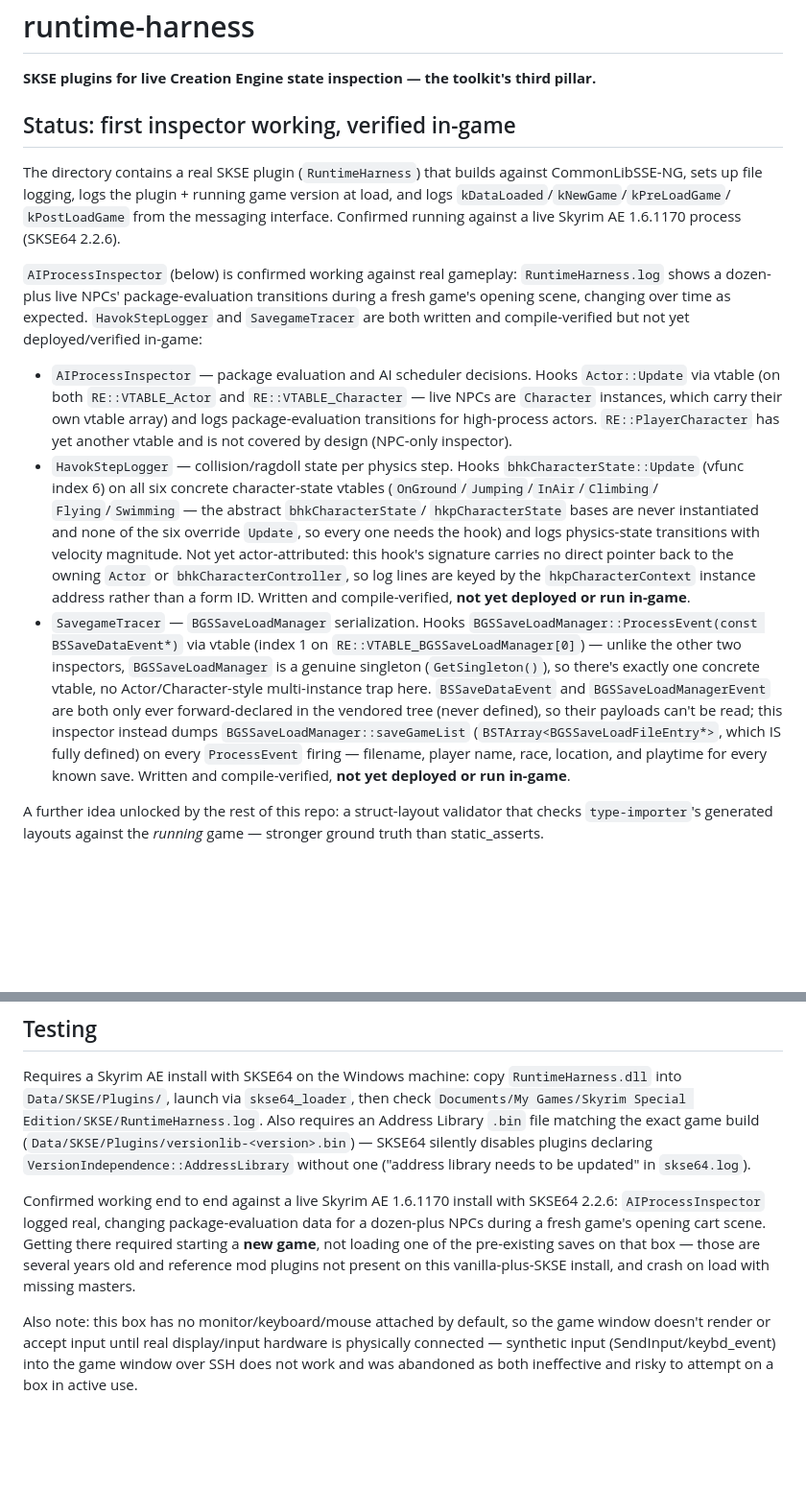
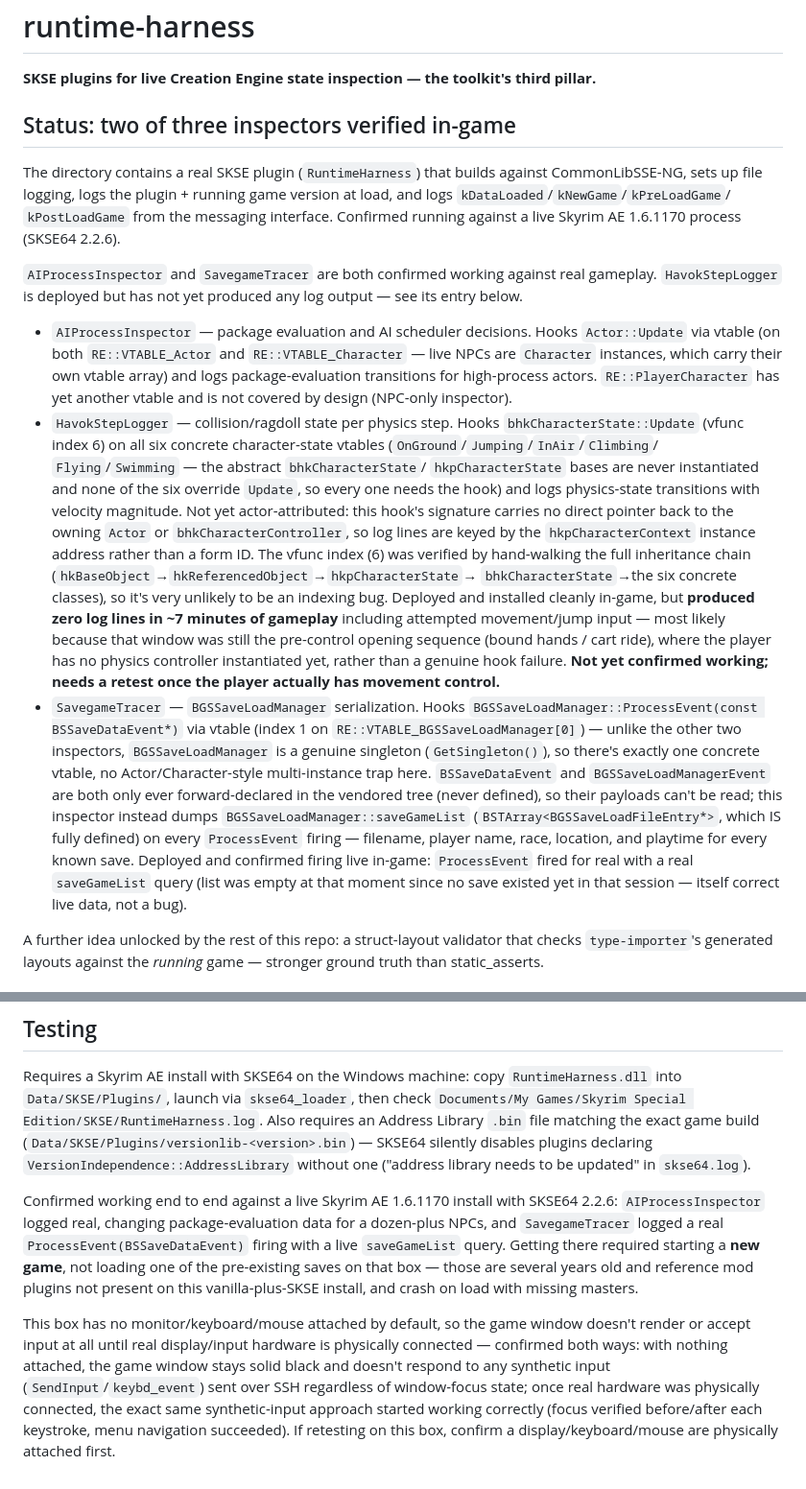
Before and after one commit to ByteBard97/skyrim-re-toolkit, a Markdown page: runtime-harness/README.md, 2 parts joined by grey strips. Shown at 96% size. Drawn GitHub-style; blank space fills up the shorter version.

Commit message:
runtime-harness: SavegameTracer verified in-game; HavokStepLogger status honest
Deployed the all-three-inspectors build to the Windows box (real
monitor/keyboard/mouse now physically attached, which turned out to be
the actual root cause of the earlier "black screen, no input" mystery --
confirmed both directions: no hardware attached = frozen/unresponsive
game regardless of session/focus state; hardware attached = synthetic
SendInput works correctly).

SavegameTracer: confirmed firing live -- ProcessEvent(BSSaveDataEvent)
fired for real with a live saveGameList query (list was empty at that
moment since no save existed yet in the session, which is correct data,
not a bug).

HavokStepLogger: deployed and installed cleanly but produced zero log
lines in ~7 minutes of gameplay. Hand-verified the vfunc index (6) is
correct by walking the full inheritance chain (hkBaseObject ->
hkReferencedObject -> hkpCharacterState -> bhkCharacterState -> the six
concrete state classes), so this isn't an indexing bug. Most likely
cause: that window was still the pre-control opening sequence (bound
hands / cart ride) where the player has no physics controller
instantiated yet. Documented honestly as not yet confirmed working
rather than claiming success.

```diff
--- a/runtime-harness/README.md
+++ b/runtime-harness/README.md
@@ -3,7 +3,7 @@
 **SKSE plugins for live Creation Engine state inspection — the toolkit's
 third pillar.**
 
-## Status: first inspector working, verified in-game
+## Status: two of three inspectors verified in-game
 
 The directory contains a real SKSE plugin (`RuntimeHarness`) that builds
 against CommonLibSSE-NG, sets up file logging, logs the plugin + running
@@ -11,11 +11,9 @@ game version at load, and logs `kDataLoaded`/`kNewGame`/`kPreLoadGame`/
 `kPostLoadGame` from the messaging interface. Confirmed running against a
 live Skyrim AE 1.6.1170 process (SKSE64 2.2.6).
 
-`AIProcessInspector` (below) is confirmed working against real gameplay:
-`RuntimeHarness.log` shows a dozen-plus live NPCs' package-evaluation
-transitions during a fresh game's opening scene, changing over time as
-expected. `HavokStepLogger` and `SavegameTracer` are both written and
-compile-verified but not yet deployed/verified in-game:
+`AIProcessInspector` and `SavegameTracer` are both confirmed working
+against real gameplay. `HavokStepLogger` is deployed but has not yet
+produced any log output — see its entry below.
 
 - `AIProcessInspector` — package evaluation and AI scheduler decisions.
   Hooks `Actor::Update` via vtable (on both `RE::VTABLE_Actor` and
@@ -32,8 +30,17 @@ compile-verified but not yet deployed/verified in-game:
   transitions with velocity magnitude. Not yet actor-attributed: this
   hook's signature carries no direct pointer back to the owning `Actor`
   or `bhkCharacterController`, so log lines are keyed by the
-  `hkpCharacterContext` instance address rather than a form ID. Written
-  and compile-verified, **not yet deployed or run in-game**.
+  `hkpCharacterContext` instance address rather than a form ID. The
+  vfunc index (6) was verified by hand-walking the full inheritance
+  chain (`hkBaseObject`→`hkReferencedObject`→`hkpCharacterState`→
+  `bhkCharacterState`→the six concrete classes), so it's very unlikely
+  to be an indexing bug. Deployed and installed cleanly in-game, but
+  **produced zero log lines in ~7 minutes of gameplay** including
+  attempted movement/jump input — most likely because that window was
+  still the pre-control opening sequence (bound hands / cart ride),
+  where the player has no physics controller instantiated yet, rather
+  than a genuine hook failure. **Not yet confirmed working; needs a
+  retest once the player actually has movement control.**
 - `SavegameTracer` — `BGSSaveLoadManager` serialization. Hooks
   `BGSSaveLoadManager::ProcessEvent(const BSSaveDataEvent*)` via vtable
   (index 1 on `RE::VTABLE_BGSSaveLoadManager[0]`) — unlike the other two
@@ -45,8 +52,10 @@ compile-verified but not yet deployed/verified in-game:
   inspector instead dumps `BGSSaveLoadManager::saveGameList`
   (`BSTArray<BGSSaveLoadFileEntry*>`, which IS fully defined) on every
   `ProcessEvent` firing — filename, player name, race, location, and
-  playtime for every known save. Written and compile-verified, **not yet
-  deployed or run in-game**.
+  playtime for every known save. Deployed and confirmed firing live
+  in-game: `ProcessEvent` fired for real with a real `saveGameList`
+  query (list was empty at that moment since no save existed yet in
+  that session — itself correct live data, not a bug).
 
 A further idea unlocked by the rest of this repo: a struct-layout
 validator that checks `type-importer`'s generated layouts against the
@@ -119,14 +128,20 @@ one ("address library needs to be updated" in `skse64.log`).
 
 Confirmed working end to end against a live Skyrim AE 1.6.1170 install
 with SKSE64 2.2.6: `AIProcessInspector` logged real, changing
-package-evaluation data for a dozen-plus NPCs during a fresh game's
-opening cart scene. Getting there required starting a **new game**, not
-loading one of the pre-existing saves on that box — those are several
-years old and reference mod plugins not present on this vanilla-plus-SKSE
-install, and crash on load with missing masters.
+package-evaluation data for a dozen-plus NPCs, and `SavegameTracer`
+logged a real `ProcessEvent(BSSaveDataEvent)` firing with a live
+`saveGameList` query. Getting there required starting a **new game**,
+not loading one of the pre-existing saves on that box — those are
+several years old and reference mod plugins not present on this
+vanilla-plus-SKSE install, and crash on load with missing masters.
 
-Also note: this box has no monitor/keyboard/mouse attached by default, so
-the game window doesn't render or accept input until real display/input
-hardware is physically connected — synthetic input (SendInput/keybd_event)
-into the game window over SSH does not work and was abandoned as both
-ineffective and risky to attempt on a box in active use.
+This box has no monitor/keyboard/mouse attached by default, so the game
+window doesn't render or accept input at all until real display/input
+hardware is physically connected — confirmed both ways: with nothing
+attached, the game window stays solid black and doesn't respond to any
+synthetic input (`SendInput`/`keybd_event`) sent over SSH regardless of
+window-focus state; once real hardware was physically connected, the
+exact same synthetic-input approach started working correctly (focus
+verified before/after each keystroke, menu navigation succeeded). If
+retesting on this box, confirm a display/keyboard/mouse are physically
+attached first.
```
Also changed, not shown: README.md (+3 -3 lines).
